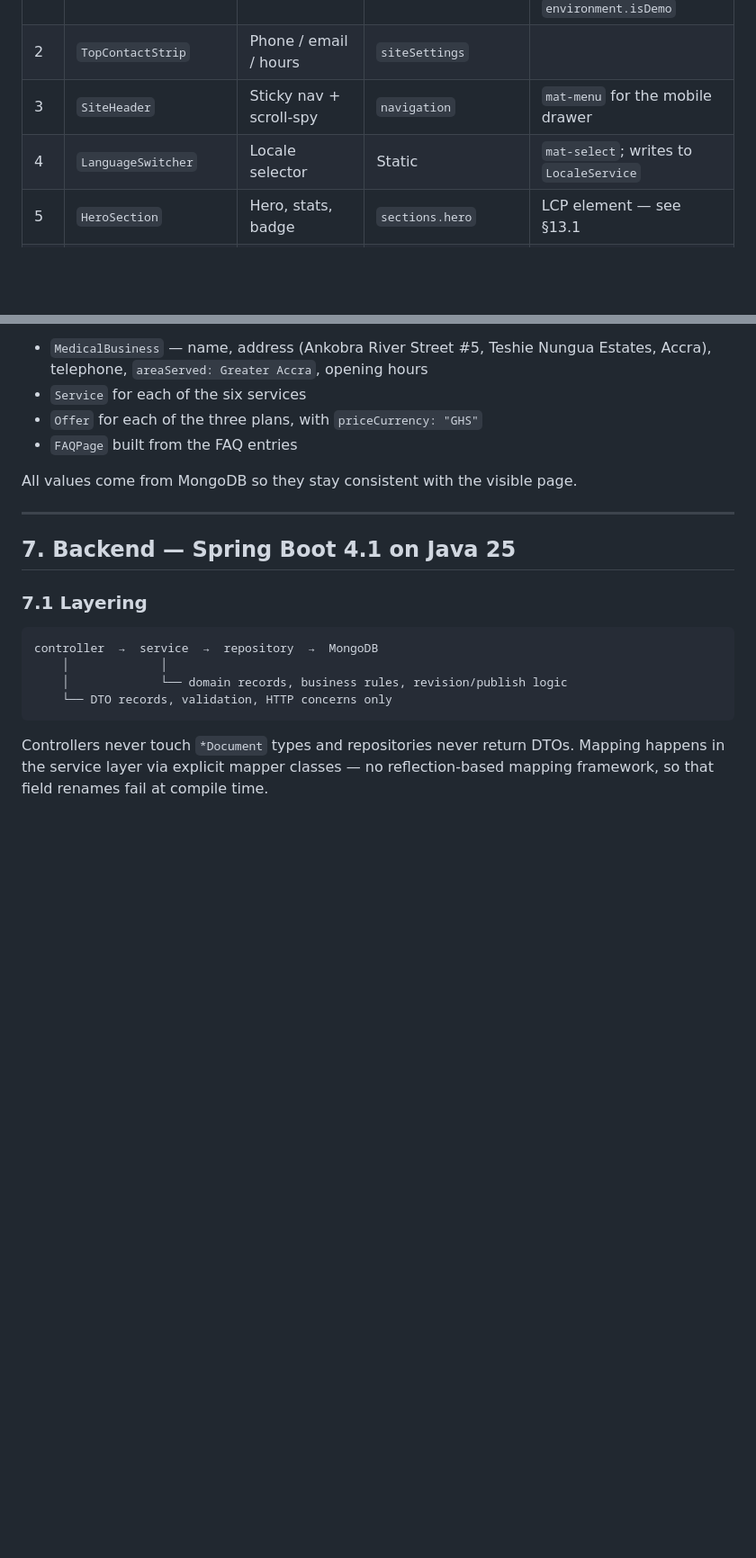
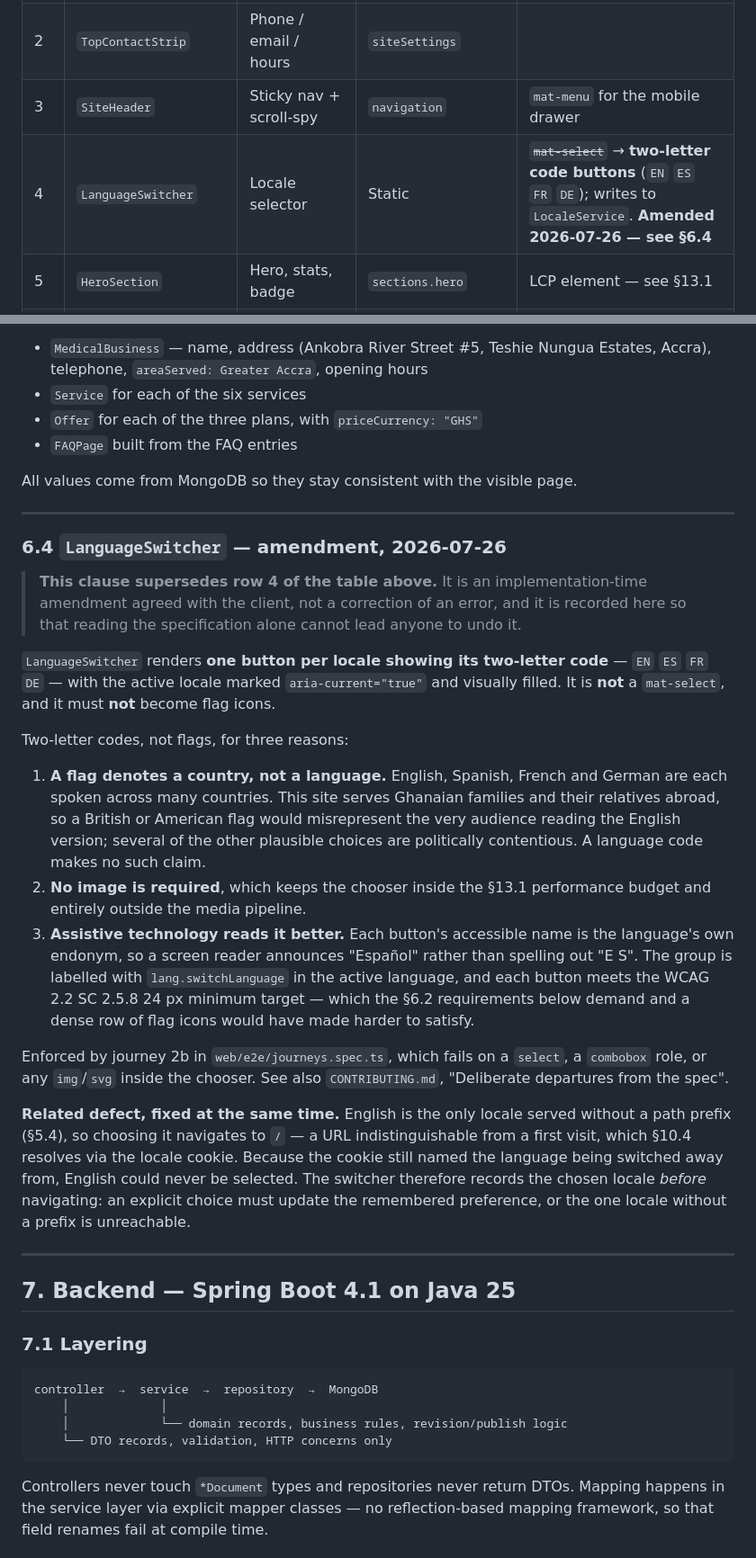
Before and after one commit to kojoampia/hc-abofonsa-web, a Markdown page: Abofonsa_BridgeCare_Technical_Specification.md, 2 parts joined by grey strips. Shown at 90% size. GitHub-like rendering; blank space fills up the shorter version.

Commit message:
Annotate the spec itself with the LanguageSwitcher amendment
The spec was the last document still asserting `mat-select`. CONTRIBUTING.md,
plan.md, the component and the e2e suite all recorded the decision, but anyone
reading the specification on its own would still have found the original
instruction and no sign it had been superseded.

Three touches, kept minimal so the document stays the client's:

- §6 table row 4 strikes through `mat-select`, states what replaced it, and
  points to §6.4. The row is where someone implementing the component actually
  looks.
- A new §6.4 gives the decision in full — including why flags are the wrong
  alternative — and is framed as an amendment agreed with the client rather than
  a correction, because it is not an error being fixed.
- §14.3 logs it alongside the existing decision tables, and draws the line
  between this and the toolchain deviations in CONTRIBUTING.md: those fail to
  compile if reverted, whereas this one would build perfectly well and quietly
  undo a choice. That difference is the whole reason it needed writing down.

§6.4 also records the related defect, since the two are hard to separate:
English is the only locale without a path prefix, so `/` doubles as "no locale
chosen", and the switcher must write the preference before navigating or English
becomes unreachable.

Documentation only — no code changed, so the running deployment (9a7f6c1) is
already identical to this tree.

Co-Authored-By: Claude Opus 5 (1M context) <noreply@anthropic.com>

```diff
--- a/Abofonsa_BridgeCare_Technical_Specification.md
+++ b/Abofonsa_BridgeCare_Technical_Specification.md
@@ -540,7 +540,7 @@ Each section of the approved design maps to one standalone component. All are
 | 1 | `DemoNoticeBar` | Demo banner | UI string | Removed in production build via `environment.isDemo` |
 | 2 | `TopContactStrip` | Phone / email / hours | `siteSettings` | |
 | 3 | `SiteHeader` | Sticky nav + scroll-spy | `navigation` | `mat-menu` for the mobile drawer |
-| 4 | `LanguageSwitcher` | Locale selector | Static | `mat-select`; writes to `LocaleService` |
+| 4 | `LanguageSwitcher` | Locale selector | Static | ~~`mat-select`~~ → **two-letter code buttons** (`EN` `ES` `FR` `DE`); writes to `LocaleService`. **Amended 2026-07-26 — see §6.4** |
 | 5 | `HeroSection` | Hero, stats, badge | `sections.hero` | LCP element — see §13.1 |
 | 6 | `AssuranceBar` | Four assurance items | `sections.assurance` | |
 | 7 | `ServicesCarousel` | Six service slides | `services` | Uses `BrandCarousel` (§6.1) |
@@ -640,6 +640,44 @@ locales plus `x-default`. It also injects JSON-LD:
 - `FAQPage` built from the FAQ entries
 
 All values come from MongoDB so they stay consistent with the visible page.
+
+---
+
+### 6.4 `LanguageSwitcher` — amendment, 2026-07-26
+
+> **This clause supersedes row 4 of the table above.** It is an implementation-time amendment
+> agreed with the client, not a correction of an error, and it is recorded here so that reading
+> the specification alone cannot lead anyone to undo it.
+
+`LanguageSwitcher` renders **one button per locale showing its two-letter code** — `EN` `ES` `FR`
+`DE` — with the active locale marked `aria-current="true"` and visually filled. It is **not** a
+`mat-select`, and it must **not** become flag icons.
+
+Two-letter codes, not flags, for three reasons:
+
+1. **A flag denotes a country, not a language.** English, Spanish, French and German are each
+   spoken across many countries. This site serves Ghanaian families and their relatives abroad, so
+   a British or American flag would misrepresent the very audience reading the English version;
+   several of the other plausible choices are politically contentious. A language code makes no
+   such claim.
+2. **No image is required**, which keeps the chooser inside the §13.1 performance budget and
+   entirely outside the media pipeline.
+3. **Assistive technology reads it better.** Each button's accessible name is the language's own
+   endonym, so a screen reader announces "Español" rather than spelling out "E S". The group is
+   labelled with `lang.switchLanguage` in the active language, and each button meets the WCAG 2.2
+   SC 2.5.8 24 px minimum target — which the §6.2 requirements below demand and a dense row of
+   flag icons would have made harder to satisfy.
+
+Enforced by journey 2b in `web/e2e/journeys.spec.ts`, which fails on a `select`, a `combobox` role,
+or any `img`/`svg` inside the chooser. See also `CONTRIBUTING.md`, "Deliberate departures from the
+spec".
+
+**Related defect, fixed at the same time.** English is the only locale served without a path prefix
+(§5.4), so choosing it navigates to `/` — a URL indistinguishable from a first visit, which §10.4
+resolves via the locale cookie. Because the cookie still named the language being switched away
+from, English could never be selected. The switcher therefore records the chosen locale *before*
+navigating: an explicit choice must update the remembered preference, or the one locale without a
+prefix is unreachable.
 
 ---
 
```
Also changed, not shown: other parts of Abofonsa_BridgeCare_Technical_Specification.md (+17 -0 lines), CONTRIBUTING.md (+5 -2 lines).
